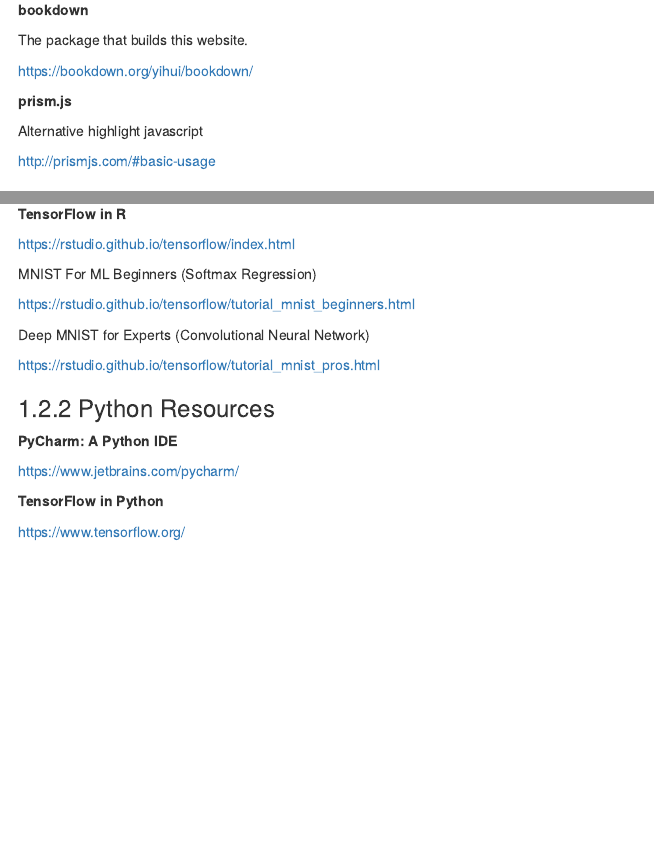
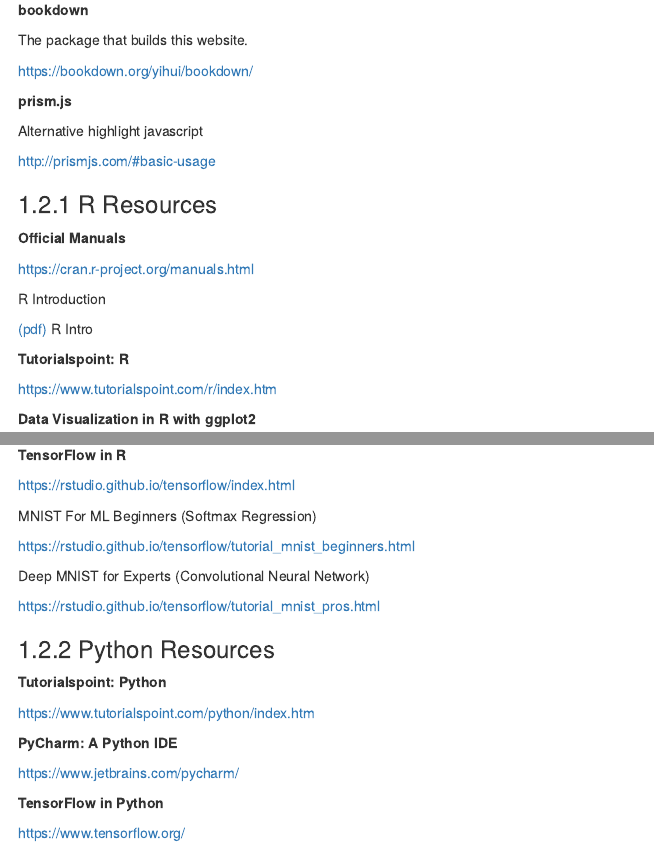
Before and after one commit to zhjch05/cs101-docs, an R Markdown document (01-UsefulResources.Rmd): the page in a window 1100 px wide, from 950 px down, and a second part further down, joined at a grey line. Rendered offline with R 4.5, knitr and Pandoc, with nearby package versions; drawn as R Markdown's standard HTML page in place of the format the file asks for.

Commit message:
add tutorialspoint

```diff
--- a/01-UsefulResources.Rmd
+++ b/01-UsefulResources.Rmd
@@ -78,6 +78,10 @@
 
 [(pdf)](https://cran.r-project.org/doc/manuals/r-release/R-intro.pdf) R Intro
 
+**Tutorialspoint: R**
+
+https://www.tutorialspoint.com/r/index.htm
+
 **Data Visualization in R with ggplot2**
 
 http://varianceexplained.org/RData/code/code_lesson2/
@@ -104,6 +108,10 @@
 
 ### Python Resources
 
+**Tutorialspoint: Python**
+
+https://www.tutorialspoint.com/python/index.htm
+
 **PyCharm: A Python IDE**
 
 https://www.jetbrains.com/pycharm/
```
